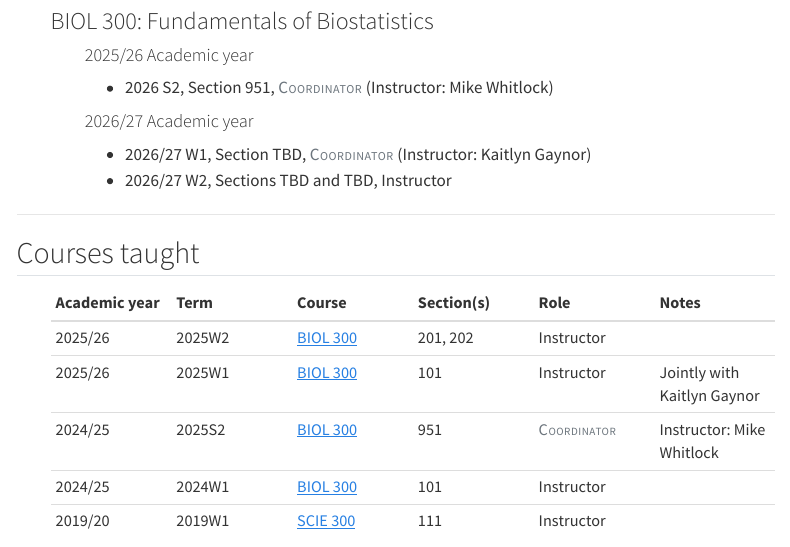
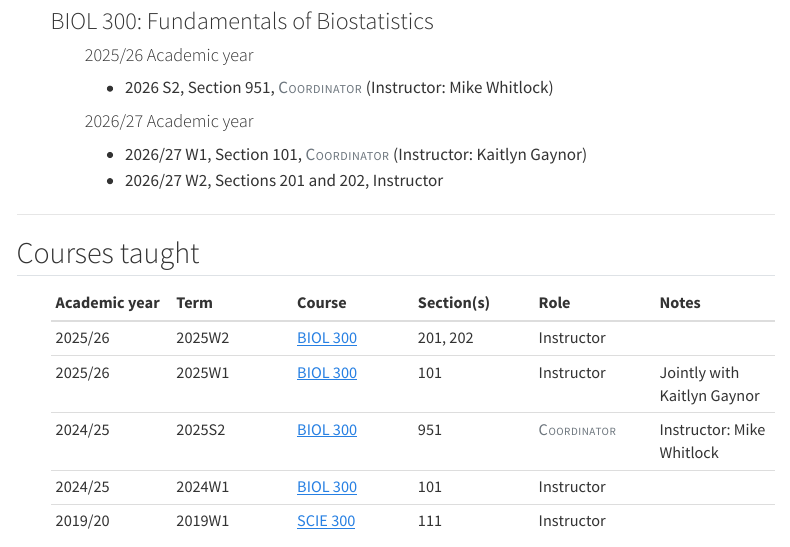
Before and after one commit to vbaliga/vbaliga.github.io, a Quarto document (teaching.qmd): the page in a window 1100 px wide, from 250 px down. Rendered offline with R 4.5, knitr and Pandoc in place of Quarto, with nearby package versions; menus at the side of the page are left out.

Commit message:
update pubs and section numbers 2027

```diff
--- a/teaching.qmd
+++ b/teaching.qmd
@@ -20,14 +20,14 @@ below.
 ::: indent-block
 #### 2025/26 Academic year
 
--   2026 S2, Section 951, [Coordinator]{.role-coordinator}
-    ([Instructor]{.role-instructor}: Mike Whitlock)
+- 2026 S2, Section 951, [Coordinator]{.role-coordinator}
+  ([Instructor]{.role-instructor}: Mike Whitlock)
 
 #### 2026/27 Academic year
 
--   2026/27 W1, Section TBD, [Coordinator]{.role-coordinator}
-    ([Instructor]{.role-instructor}: Kaitlyn Gaynor)
--   2026/27 W2, Sections TBD and TBD, [Instructor]{.role-instructor}
+- 2026/27 W1, Section 101, [Coordinator]{.role-coordinator}
+  ([Instructor]{.role-instructor}: Kaitlyn Gaynor)
+- 2026/27 W2, Sections 201 and 202, [Instructor]{.role-instructor}
 :::
 ::::
 
```
Also changed, not shown: publications.qmd (+4 -0 lines), 1 other file.
